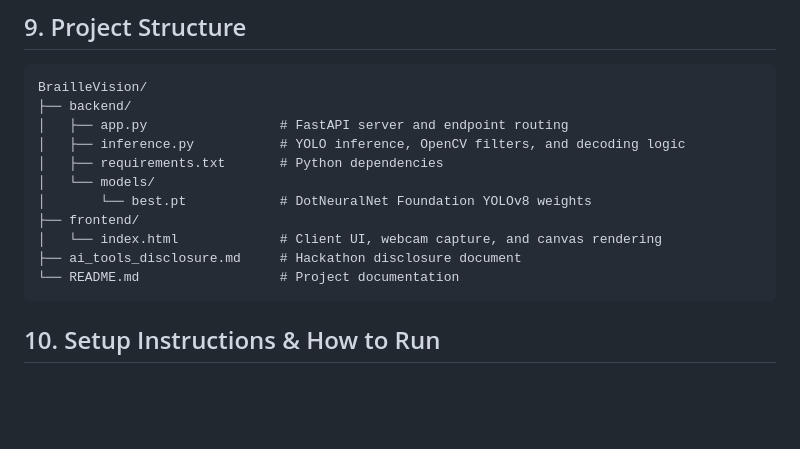
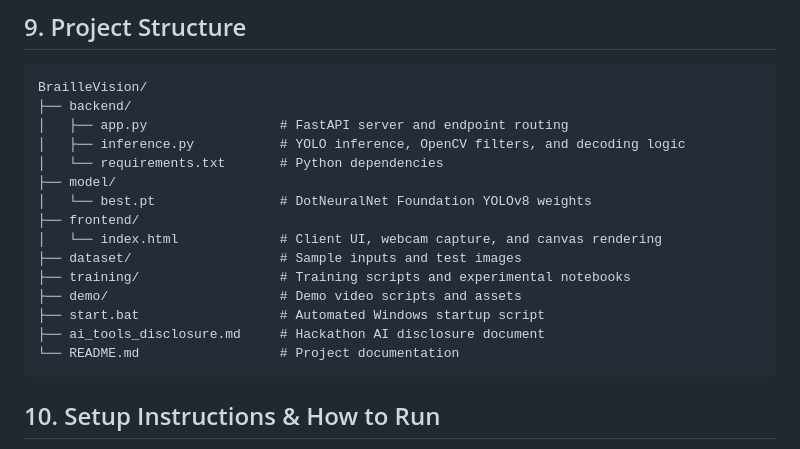
Before and after one commit to SiddGud/braille_hackathon_siddhant, a Markdown page: README.md, the part around the change. Drawn GitHub-style; blank space fills up the shorter version.

Commit message:
docs: align project structure diagram with actual filesystem

````diff
--- a/README.md
+++ b/README.md
@@ -99,12 +99,16 @@ BrailleVision/
 ├── backend/
 │   ├── app.py                 # FastAPI server and endpoint routing
 │   ├── inference.py           # YOLO inference, OpenCV filters, and decoding logic
-│   ├── requirements.txt       # Python dependencies
-│   └── models/
-│       └── best.pt            # DotNeuralNet Foundation YOLOv8 weights
+│   └── requirements.txt       # Python dependencies
+├── model/
+│   └── best.pt                # DotNeuralNet Foundation YOLOv8 weights
 ├── frontend/
 │   └── index.html             # Client UI, webcam capture, and canvas rendering
-├── ai_tools_disclosure.md     # Hackathon disclosure document
+├── dataset/                   # Sample inputs and test images
+├── training/                  # Training scripts and experimental notebooks
+├── demo/                      # Demo video scripts and assets
+├── start.bat                  # Automated Windows startup script
+├── ai_tools_disclosure.md     # Hackathon AI disclosure document
 └── README.md                  # Project documentation
 ```
 
````
